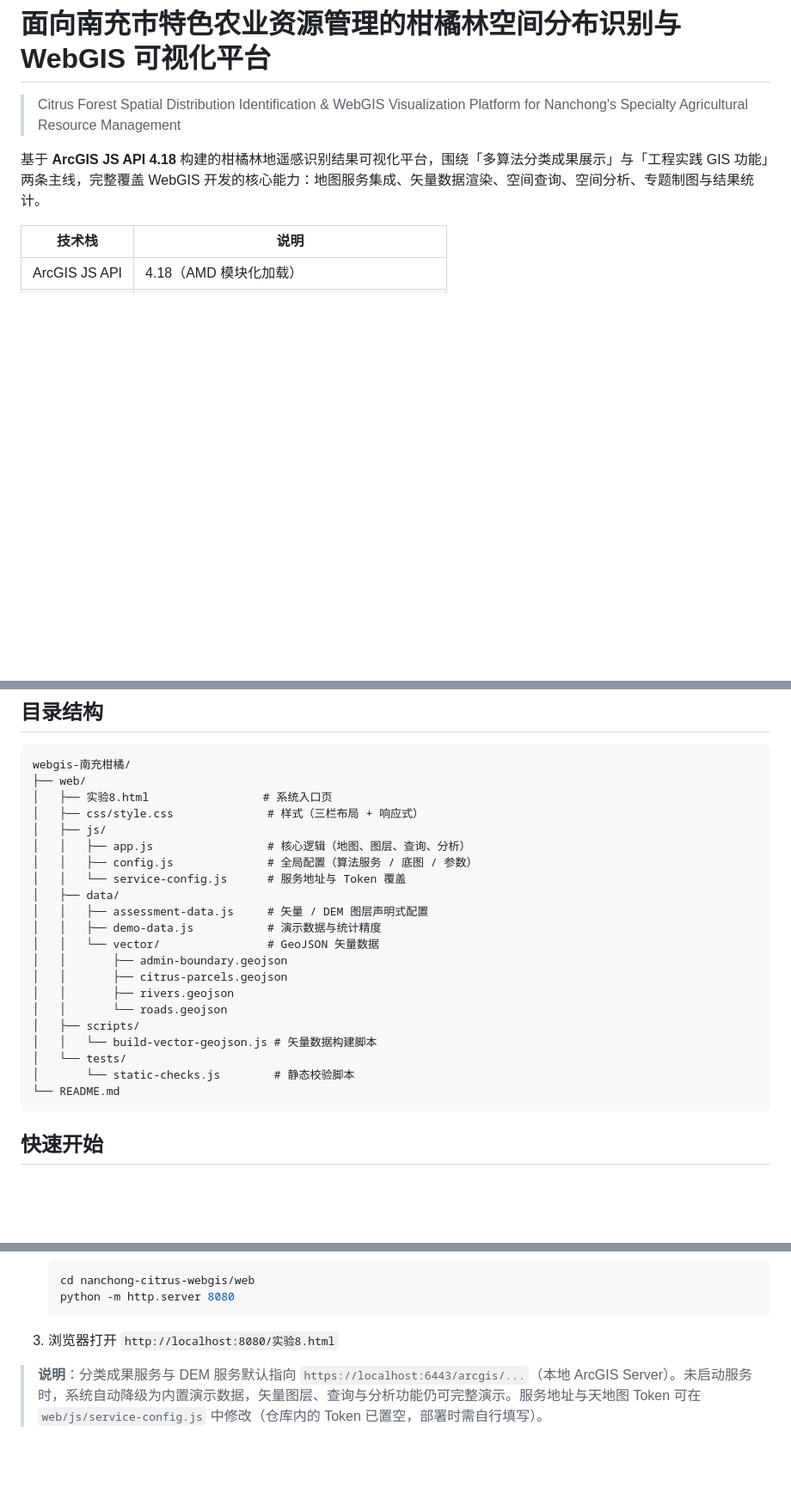
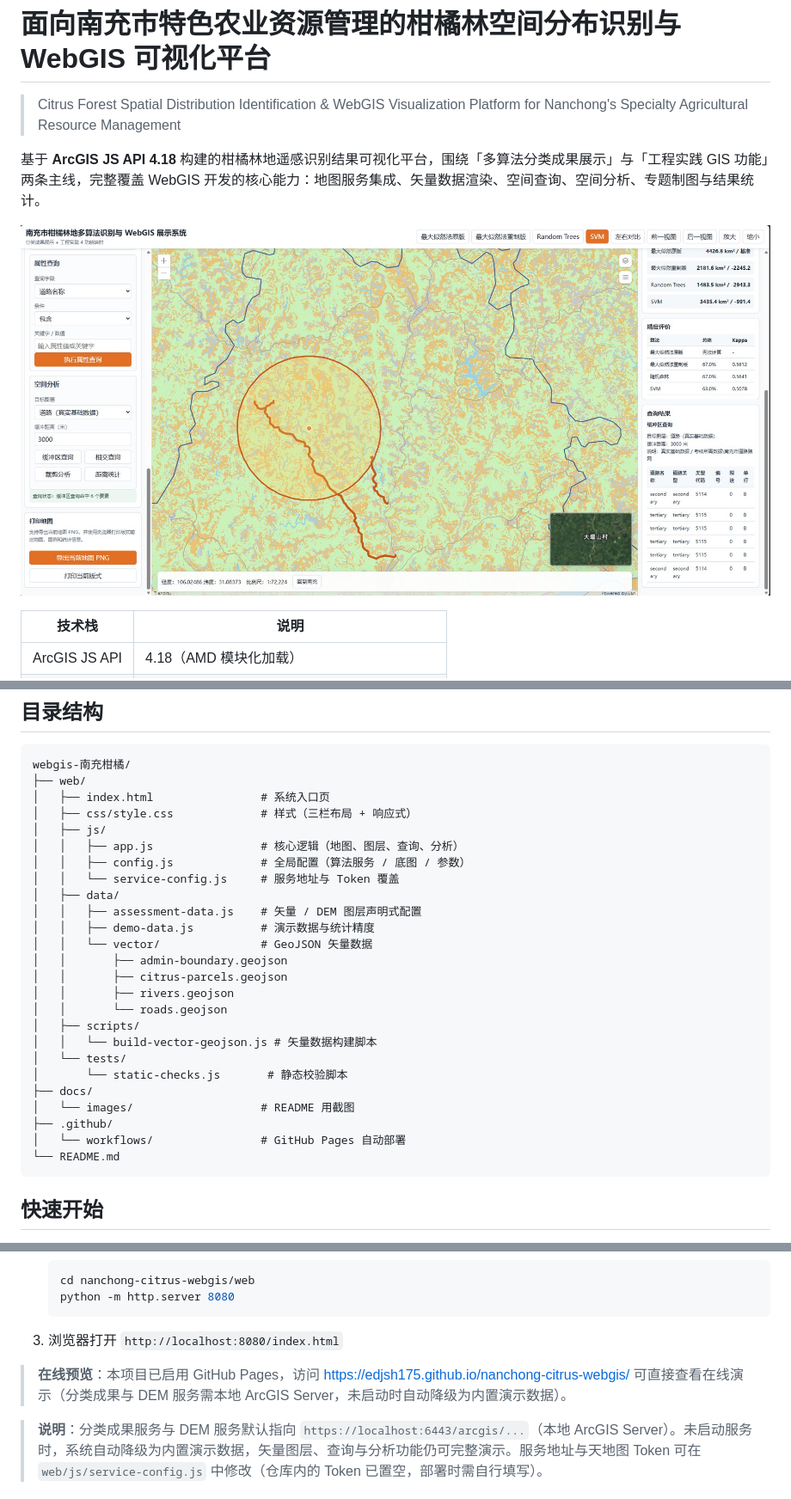
Before and after one commit to edjsh175/nanchong-citrus-webgis, a Markdown page: README.md, 3 parts joined by grey strips. Shown at 86% size. Rendered like a GitHub page; pictures changed too: docs/images/screenshot-overview.jpg (added); blank space fills up the shorter version.

Commit message:
feat: 更新项目标题、启用 GitHub Pages 并补充界面截图
- 入口页 实验8.html 重命名为 index.html，同步更新网页内标题
- 新增 GitHub Pages 自动部署工作流（部署 web/ 目录）
- README 顶部插入系统界面截图，更新目录结构与在线预览链接
- 本地截图素材目录加入 .gitignore

````diff
--- a/README.md
+++ b/README.md
@@ -3,6 +3,8 @@
 > Citrus Forest Spatial Distribution Identification & WebGIS Visualization Platform for Nanchong's Specialty Agricultural Resource Management
 
 基于 **ArcGIS JS API 4.18** 构建的柑橘林地遥感识别结果可视化平台，围绕「多算法分类成果展示」与「工程实践 GIS 功能」两条主线，完整覆盖 WebGIS 开发的核心能力：地图服务集成、矢量数据渲染、空间查询、空间分析、专题制图与结果统计。
+
+![系统主界面：柑橘分类成果展示与图层 / 查询 / 分析面板](docs/images/screenshot-overview.jpg)
 
 | 技术栈 | 说明 |
 | --- | --- |
@@ -77,16 +79,16 @@
 ```
 webgis-南充柑橘/
 ├── web/
-│   ├── 实验8.html                 # 系统入口页
-│   ├── css/style.css              # 样式（三栏布局 + 响应式）
+│   ├── index.html                # 系统入口页
+│   ├── css/style.css             # 样式（三栏布局 + 响应式）
 │   ├── js/
-│   │   ├── app.js                 # 核心逻辑（地图、图层、查询、分析）
-│   │   ├── config.js              # 全局配置（算法服务 / 底图 / 参数）
-│   │   └── service-config.js      # 服务地址与 Token 覆盖
+│   │   ├── app.js                # 核心逻辑（地图、图层、查询、分析）
+│   │   ├── config.js             # 全局配置（算法服务 / 底图 / 参数）
+│   │   └── service-config.js     # 服务地址与 Token 覆盖
 │   ├── data/
-│   │   ├── assessment-data.js     # 矢量 / DEM 图层声明式配置
-│   │   ├── demo-data.js           # 演示数据与统计精度
-│   │   └── vector/                # GeoJSON 矢量数据
+│   │   ├── assessment-data.js    # 矢量 / DEM 图层声明式配置
+│   │   ├── demo-data.js          # 演示数据与统计精度
+│   │   └── vector/               # GeoJSON 矢量数据
 │   │       ├── admin-boundary.geojson
 │   │       ├── citrus-parcels.geojson
 │   │       ├── rivers.geojson
@@ -94,7 +96,11 @@ webgis-南充柑橘/
 │   ├── scripts/
 │   │   └── build-vector-geojson.js # 矢量数据构建脚本
 │   └── tests/
-│       └── static-checks.js        # 静态校验脚本
+│       └── static-checks.js       # 静态校验脚本
+├── docs/
+│   └── images/                   # README 用截图
+├── .github/
+│   └── workflows/                # GitHub Pages 自动部署
 └── README.md
 ```
 
@@ -115,7 +121,9 @@ webgis-南充柑橘/
    python -m http.server 8080
    ```
 
-3. 浏览器打开 `http://localhost:8080/实验8.html`
+3. 浏览器打开 `http://localhost:8080/index.html`
+
+> **在线预览**：本项目已启用 GitHub Pages，访问 <https://edjsh175.github.io/nanchong-citrus-webgis/> 可直接查看在线演示（分类成果与 DEM 服务需本地 ArcGIS Server，未启动时自动降级为内置演示数据）。
 
 > **说明**：分类成果服务与 DEM 服务默认指向 `https://localhost:6443/arcgis/...`（本地 ArcGIS Server）。未启动服务时，系统自动降级为内置演示数据，矢量图层、查询与分析功能仍可完整演示。服务地址与天地图 Token 可在 `web/js/service-config.js` 中修改（仓库内的 Token 已置空，部署时需自行填写）。
 
````
Also changed, not shown: other parts of README.md (+1 -1 lines), 5 other files.
